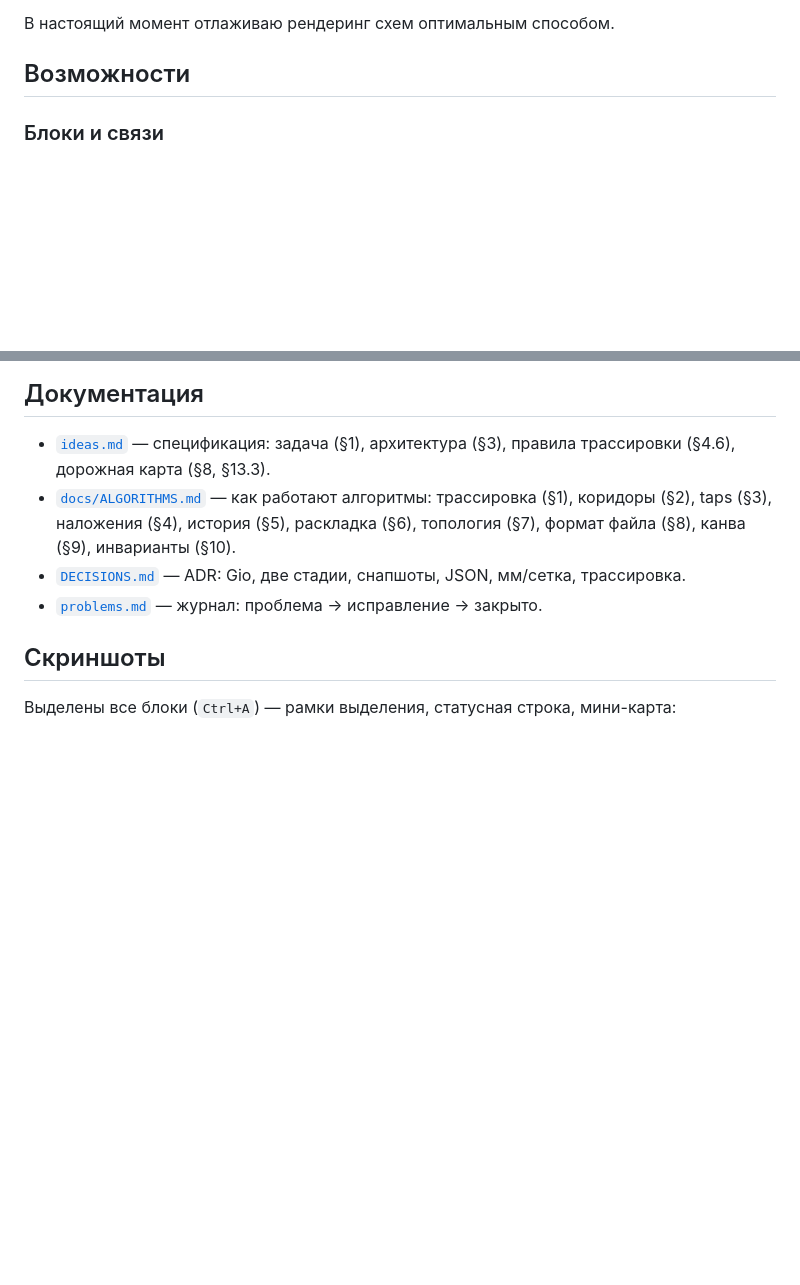
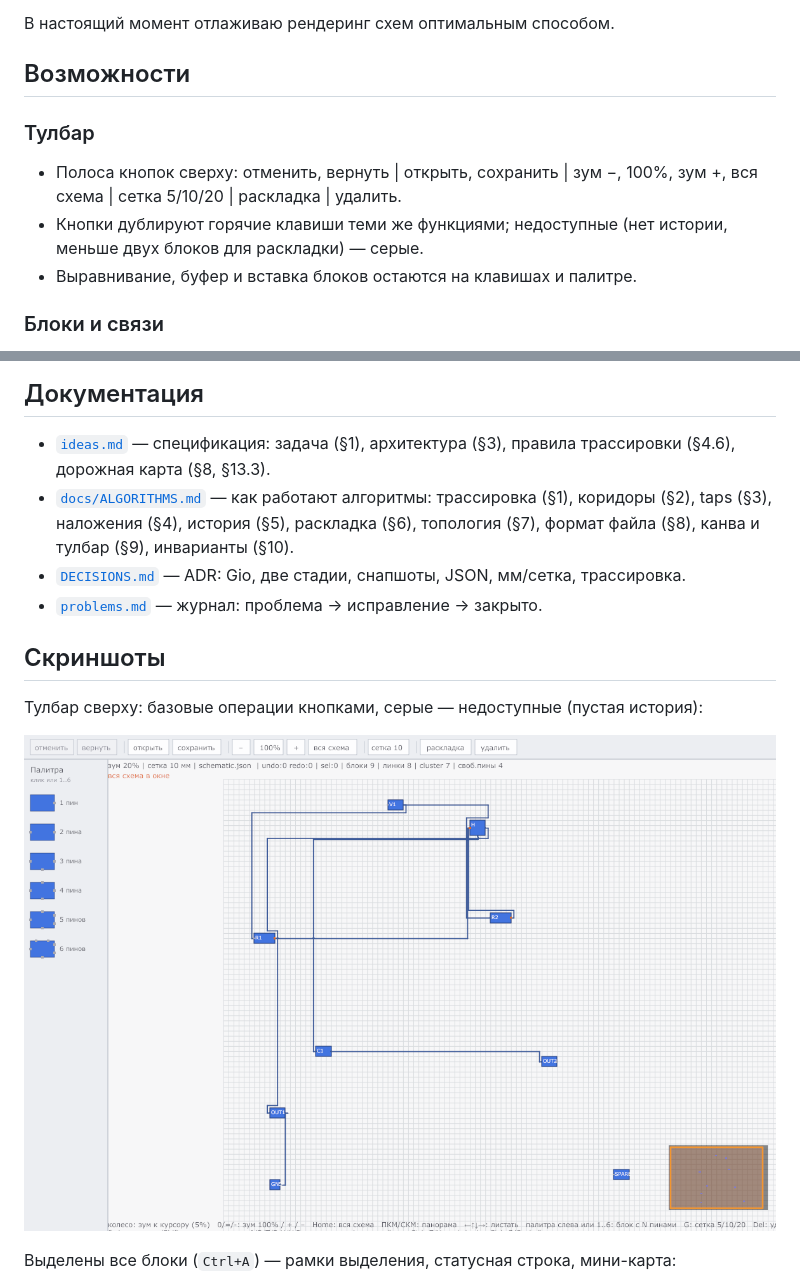
Before and after one commit to hzcht/el_chema_editor, a Markdown page: README.md, 2 parts joined by grey strips. GitHub-like rendering; pictures changed too: docs/img/stage1-toolbar.png (added); blank space fills up the shorter version.

```diff
--- a/README.md
+++ b/README.md
@@ -28,6 +28,12 @@ Stage 1 — это **редактор**: нарисовать схему, акк
 В настоящий момент отлаживаю рендеринг схем оптимальным способом.
 
 ## Возможности
+
+### Тулбар
+
+- Полоса кнопок сверху: отменить, вернуть | открыть, сохранить | зум −, 100%, зум +, вся схема | сетка 5/10/20 | раскладка | удалить.
+- Кнопки дублируют горячие клавиши теми же функциями; недоступные (нет истории, меньше двух блоков для раскладки) — серые.
+- Выравнивание, буфер и вставка блоков остаются на клавишах и палитре.
 
 ### Блоки и связи
 
@@ -76,11 +82,15 @@ spike/wails/       отдельный спайк на Wails (нужен -tags de
 ## Документация
 
 - [`ideas.md`](ideas.md) — спецификация: задача (§1), архитектура (§3), правила трассировки (§4.6), дорожная карта (§8, §13.3).
-- [`docs/ALGORITHMS.md`](docs/ALGORITHMS.md) — как работают алгоритмы: трассировка (§1), коридоры (§2), taps (§3), наложения (§4), история (§5), раскладка (§6), топология (§7), формат файла (§8), канва (§9), инварианты (§10).
+- [`docs/ALGORITHMS.md`](docs/ALGORITHMS.md) — как работают алгоритмы: трассировка (§1), коридоры (§2), taps (§3), наложения (§4), история (§5), раскладка (§6), топология (§7), формат файла (§8), канва и тулбар (§9), инварианты (§10).
 - [`DECISIONS.md`](DECISIONS.md) — ADR: Gio, две стадии, снапшоты, JSON, мм/сетка, трассировка.
 - [`problems.md`](problems.md) — журнал: проблема → исправление → закрыто.
 
 ## Скриншоты
+
+Тулбар сверху: базовые операции кнопками, серые — недоступные (пустая история):
+
+![Тулбар](docs/img/stage1-toolbar.png)
 
 Выделены все блоки (`Ctrl+A`) — рамки выделения, статусная строка, мини-карта:
 
```
Also changed, not shown: docs/ALGORITHMS.md (+28 -0 lines), ideas.md (+5 -0 lines), 4 other files.
